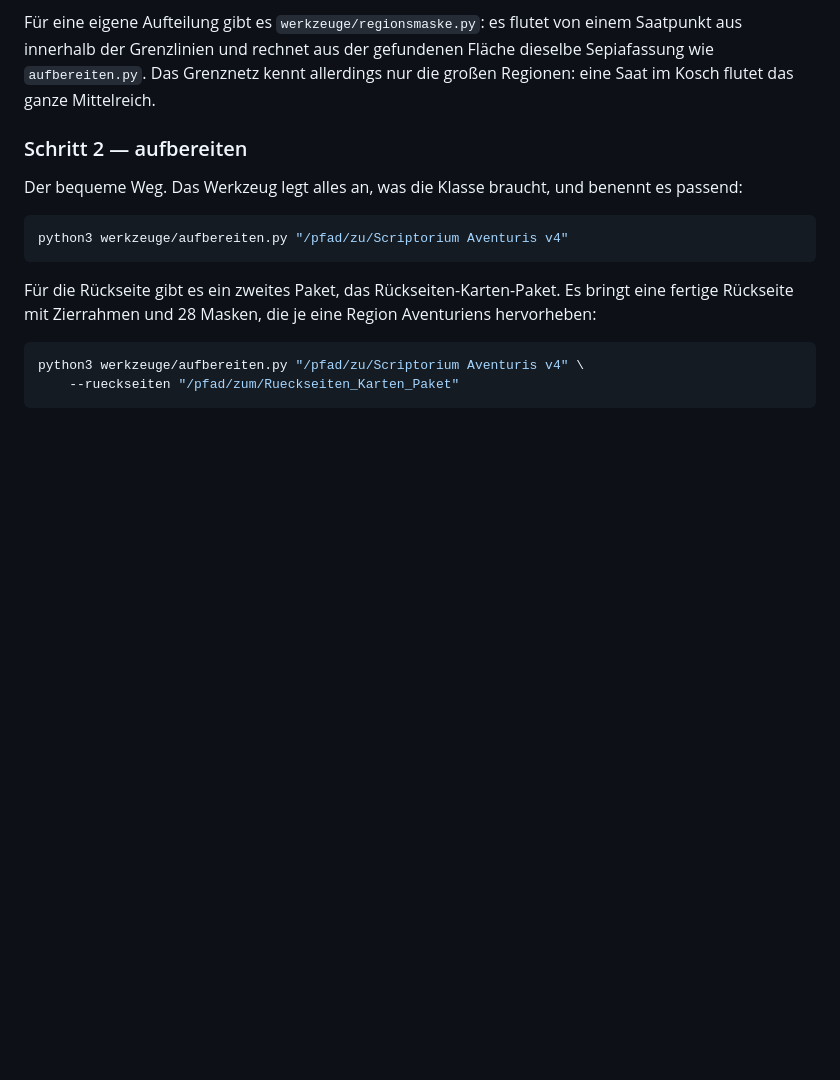
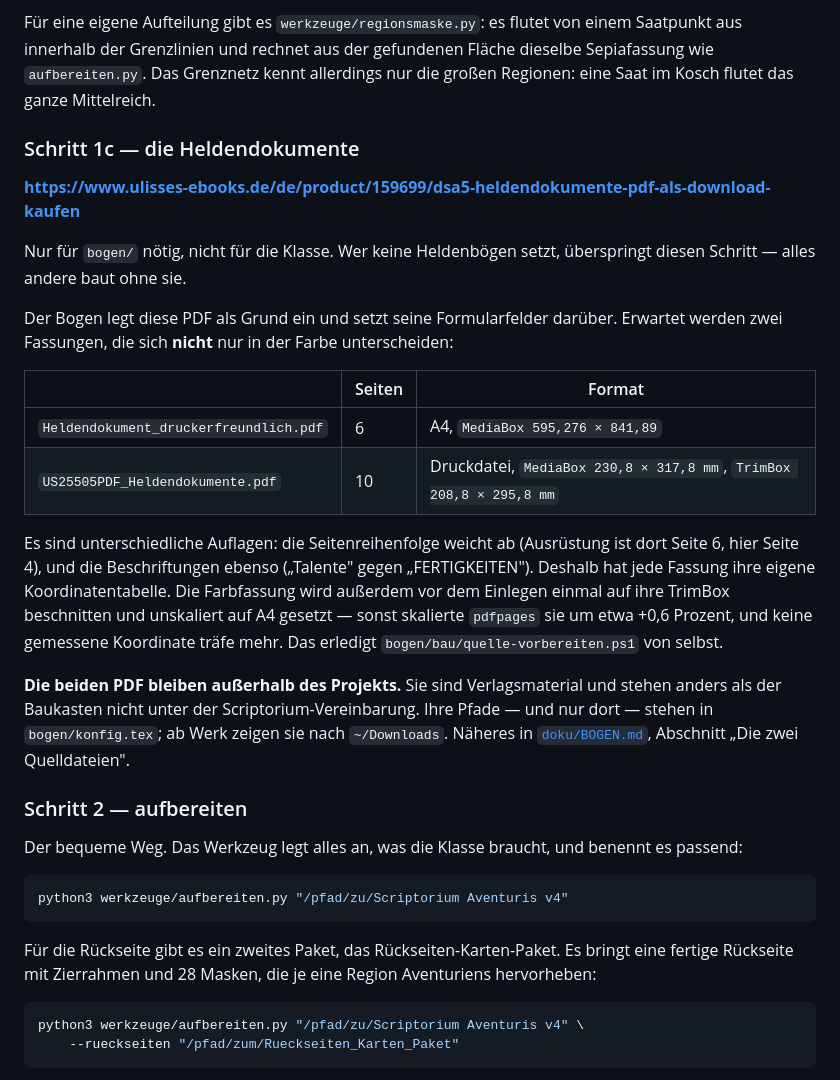
Before and after one commit to ljanzik/DSA5-LaTeX, a Markdown page: README.md, the part around the change. GitHub-like rendering; blank space fills up the shorter version.

Commit message:
Die Heldendokumente sind eine eigene Abhaengigkeit, und die Readme sagt es
Der Bogen legt das offizielle DSA5-Heldendokument als Grund ein. Das ist
ein kostenpflichtiges Verlagsprodukt und stand bisher nirgends im Readme
-- wer das Projekt klont und bogen/ bauen will, lief in einen fehlenden
Pfad in konfig.tex und musste raten, welche Datei gemeint ist.

Der neue Schritt 1c nennt das Produkt mit Link und beide erwarteten
Fassungen mit ihren gemessenen Formaten. Der Hinweis, dass sie sich
nicht nur in der Farbe unterscheiden, steht dabei: es sind verschiedene
Auflagen mit abweichender Seitenreihenfolge und abweichenden
Beschriftungen, und genau deshalb hat jede ihre eigene
Koordinatentabelle.

Ausdruecklich dazu, weil es sonst als vergessen gelesen wird: der
Schritt ist ueberspringbar. Ohne die Heldendokumente baut alles ausser
bogen/.

Co-Authored-By: Claude Opus 5 (1M context) <noreply@anthropic.com>

```diff
--- a/README.md
+++ b/README.md
@@ -100,6 +100,33 @@ Für eine eigene Aufteilung gibt es `werkzeuge/regionsmaske.py`: es flutet von e
 aus innerhalb der Grenzlinien und rechnet aus der gefundenen Fläche dieselbe Sepiafassung wie
 `aufbereiten.py`. Das Grenznetz kennt allerdings nur die großen Regionen: eine Saat im Kosch
 flutet das ganze Mittelreich.
+
+### Schritt 1c — die Heldendokumente
+
+**<https://www.ulisses-ebooks.de/de/product/159699/dsa5-heldendokumente-pdf-als-download-kaufen>**
+
+Nur für `bogen/` nötig, nicht für die Klasse. Wer keine Heldenbögen setzt, überspringt diesen
+Schritt — alles andere baut ohne sie.
+
+Der Bogen legt diese PDF als Grund ein und setzt seine Formularfelder darüber. Erwartet werden
+zwei Fassungen, die sich **nicht** nur in der Farbe unterscheiden:
+
+| | Seiten | Format |
+|---|---|---|
+| `Heldendokument_druckerfreundlich.pdf` | 6 | A4, `MediaBox 595,276 × 841,89` |
+| `US25505PDF_Heldendokumente.pdf` | 10 | Druckdatei, `MediaBox 230,8 × 317,8 mm`, `TrimBox 208,8 × 295,8 mm` |
+
+Es sind unterschiedliche Auflagen: die Seitenreihenfolge weicht ab (Ausrüstung ist dort Seite 6,
+hier Seite 4), und die Beschriftungen ebenso („Talente" gegen „FERTIGKEITEN"). Deshalb hat jede
+Fassung ihre eigene Koordinatentabelle. Die Farbfassung wird außerdem vor dem Einlegen einmal auf
+ihre TrimBox beschnitten und unskaliert auf A4 gesetzt — sonst skalierte `pdfpages` sie um etwa
++0,6 Prozent, und keine gemessene Koordinate träfe mehr. Das erledigt
+`bogen/bau/quelle-vorbereiten.ps1` von selbst.
+
+**Die beiden PDF bleiben außerhalb des Projekts.** Sie sind Verlagsmaterial und stehen anders als
+der Baukasten nicht unter der Scriptorium-Vereinbarung. Ihre Pfade — und nur dort — stehen in
+`bogen/konfig.tex`; ab Werk zeigen sie nach `~/Downloads`. Näheres in
+[`doku/BOGEN.md`](doku/BOGEN.md), Abschnitt „Die zwei Quelldateien".
 
 ### Schritt 2 — aufbereiten
 
```
